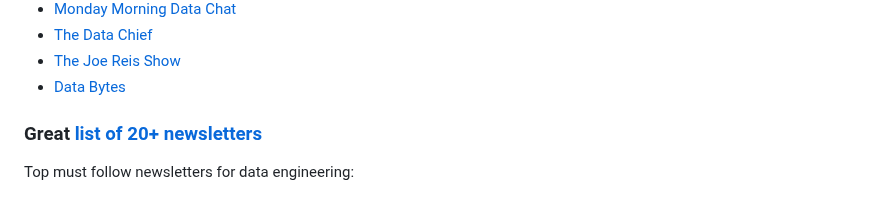
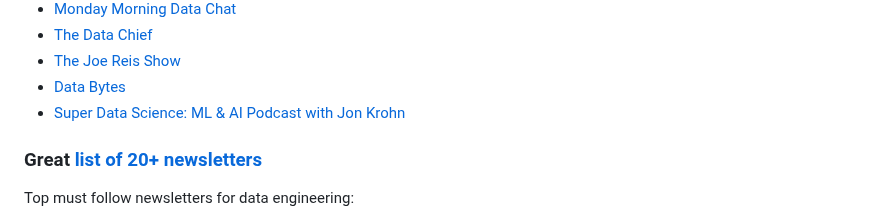
Before and after one commit to DataExpert-io/data-engineer-handbook, a Markdown page: README.md, the part around the change. GitHub-like rendering.

Commit message:
Added Super Data Science Show to podcast recommendation list

```diff
--- a/README.md
+++ b/README.md
@@ -309,6 +309,7 @@ Here's the mostly comprehensive list of data engineering creators:
 - [The Data Chief](https://www.thoughtspot.com/data-chief/podcast)
 - [The Joe Reis Show](https://open.spotify.com/show/3mcKitYGS4VMG2eHd2PfDN)
 - [Data Bytes](https://open.spotify.com/show/6VbjON5Ck9QYInBnmoqrDE)
+- [Super Data Science: ML & AI Podcast with Jon Krohn](https://open.spotify.com/show/1n8P7ZSgfVLVJ3GegxPat1)
 
 ### Great [list of 20+ newsletters](newsletters.md)
 
```
